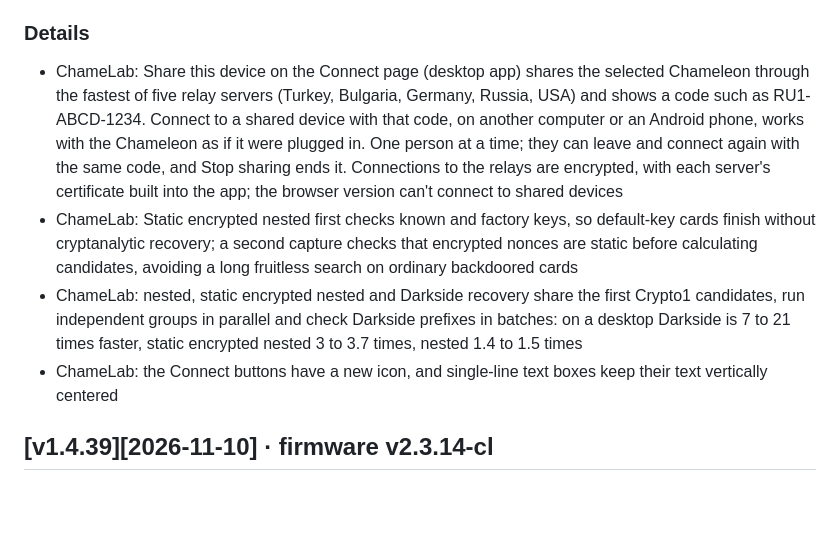
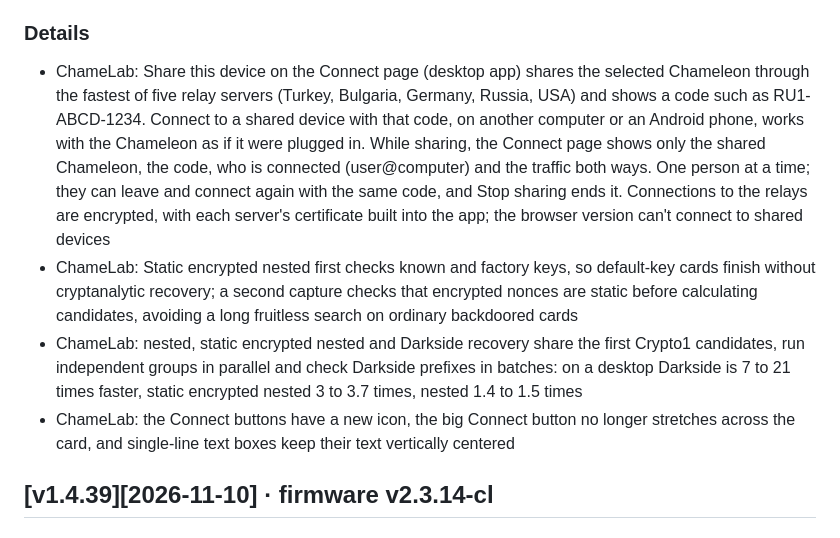
Before and after one commit to m0n5ter/ChameLab, a Markdown page: CHANGELOG.md, the part around the change. Rendered like a GitHub page; blank space fills up the shorter version.

```diff
--- a/CHANGELOG.md
+++ b/CHANGELOG.md
@@ -20,10 +20,10 @@ Each release (v1.4.35 on) opens with `### Summary`, up to three of its most impo
  - ChameLab: static encrypted nested reads default-key cards without cryptanalysis and no longer runs a long fruitless search on ordinary backdoored cards
 
 ### Details
- - ChameLab: Share this device on the Connect page (desktop app) shares the selected Chameleon through the fastest of five relay servers (Turkey, Bulgaria, Germany, Russia, USA) and shows a code such as RU1-ABCD-1234. Connect to a shared device with that code, on another computer or an Android phone, works with the Chameleon as if it were plugged in. One person at a time; they can leave and connect again with the same code, and Stop sharing ends it. Connections to the relays are encrypted, with each server's certificate built into the app; the browser version can't connect to shared devices
+ - ChameLab: Share this device on the Connect page (desktop app) shares the selected Chameleon through the fastest of five relay servers (Turkey, Bulgaria, Germany, Russia, USA) and shows a code such as RU1-ABCD-1234. Connect to a shared device with that code, on another computer or an Android phone, works with the Chameleon as if it were plugged in. While sharing, the Connect page shows only the shared Chameleon, the code, who is connected (user@computer) and the traffic both ways. One person at a time; they can leave and connect again with the same code, and Stop sharing ends it. Connections to the relays are encrypted, with each server's certificate built into the app; the browser version can't connect to shared devices
  - ChameLab: Static encrypted nested first checks known and factory keys, so default-key cards finish without cryptanalytic recovery; a second capture checks that encrypted nonces are static before calculating candidates, avoiding a long fruitless search on ordinary backdoored cards
  - ChameLab: nested, static encrypted nested and Darkside recovery share the first Crypto1 candidates, run independent groups in parallel and check Darkside prefixes in batches: on a desktop Darkside is 7 to 21 times faster, static encrypted nested 3 to 3.7 times, nested 1.4 to 1.5 times
- - ChameLab: the Connect buttons have a new icon, and single-line text boxes keep their text vertically centered
+ - ChameLab: the Connect buttons have a new icon, the big Connect button no longer stretches across the card, and single-line text boxes keep their text vertically centered
 
 ## [v1.4.39][2026-11-10] · firmware v2.3.14-cl
 ### Summary
```
Also changed, not shown: CHANGELOG.ru.md (+2 -2 lines).
